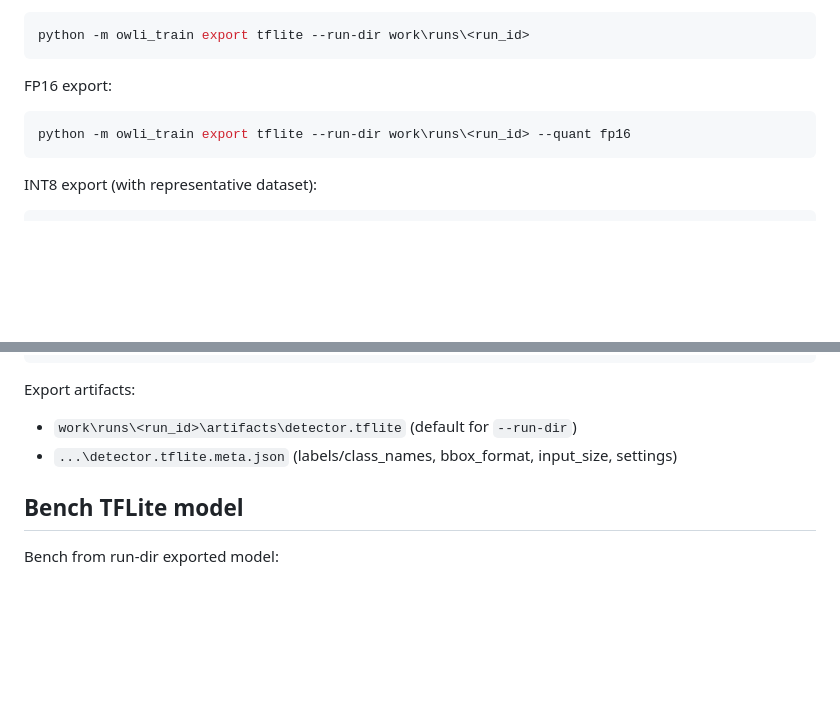
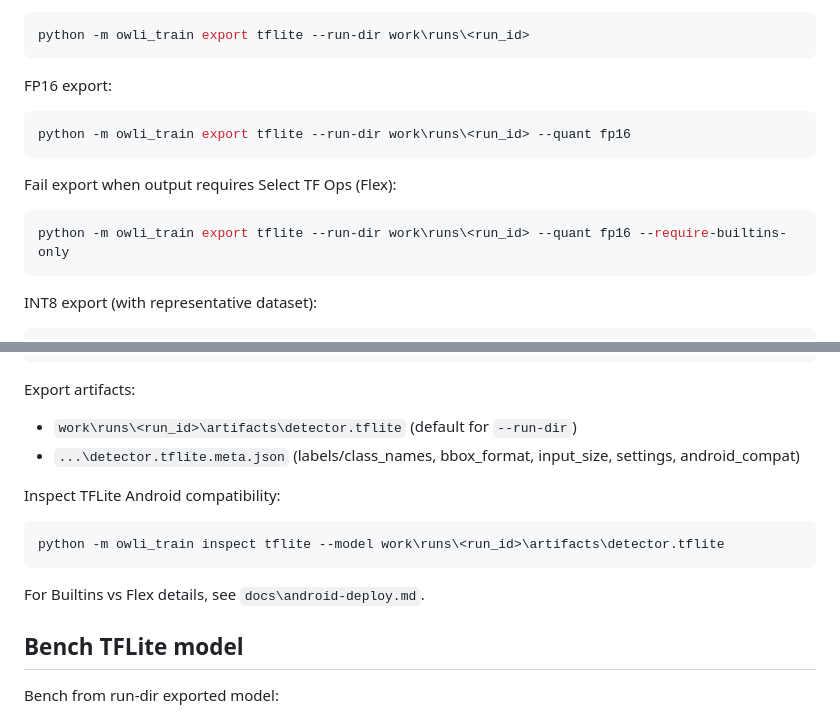
Before and after one commit to KreutzM/owli-detector-train-keras, a Markdown page: docs/runbook.md, 2 parts joined by grey strips. Rendered like a GitHub page; blank space fills up the shorter version.

Commit message:
docs: add android deploy guidance for builtins vs flex

````diff
--- a/docs/runbook.md
+++ b/docs/runbook.md
@@ -145,6 +145,12 @@ FP16 export:
 python -m owli_train export tflite --run-dir work\runs\<run_id> --quant fp16
 ```
 
+Fail export when output requires Select TF Ops (Flex):
+
+```powershell
+python -m owli_train export tflite --run-dir work\runs\<run_id> --quant fp16 --require-builtins-only
+```
+
 INT8 export (with representative dataset):
 
 ```powershell
@@ -159,7 +165,15 @@ python -m owli_train export tflite --model work\runs\<run_id>\artifacts\detector
 
 Export artifacts:
 - `work\runs\<run_id>\artifacts\detector.tflite` (default for `--run-dir`)
-- `...\detector.tflite.meta.json` (labels/class_names, bbox_format, input_size, settings)
+- `...\detector.tflite.meta.json` (labels/class_names, bbox_format, input_size, settings, android_compat)
+
+Inspect TFLite Android compatibility:
+
+```powershell
+python -m owli_train inspect tflite --model work\runs\<run_id>\artifacts\detector.tflite
+```
+
+For Builtins vs Flex details, see `docs\android-deploy.md`.
 
 ## Bench TFLite model
 
````
Also changed, not shown: docs/android-deploy.md (added, +60 -0 lines).
